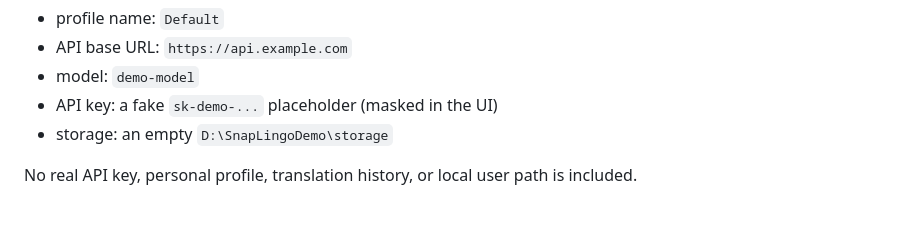
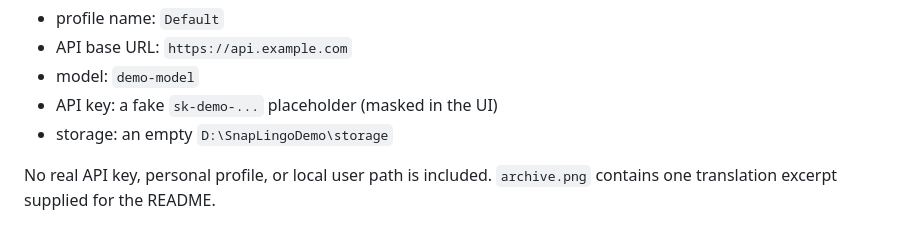
Before and after one commit to Junlet/SnapLingo, a Markdown page: docs/screenshots/README.md, the part around the change. GitHub-like rendering.

```diff
--- a/docs/screenshots/README.md
+++ b/docs/screenshots/README.md
@@ -8,4 +8,5 @@ These screenshots use a demo profile:
 - API key: a fake `sk-demo-...` placeholder (masked in the UI)
 - storage: an empty `D:\SnapLingoDemo\storage`
 
-No real API key, personal profile, translation history, or local user path is included.
+No real API key, personal profile, or local user path is included. `archive.png`
+contains one translation excerpt supplied for the README.
```
Also changed, not shown: README.md (+9 -1 lines), README_EN.md (+9 -1 lines), docs/screenshots/archive.png (added), docs/screenshots/result-processing.png (added).
